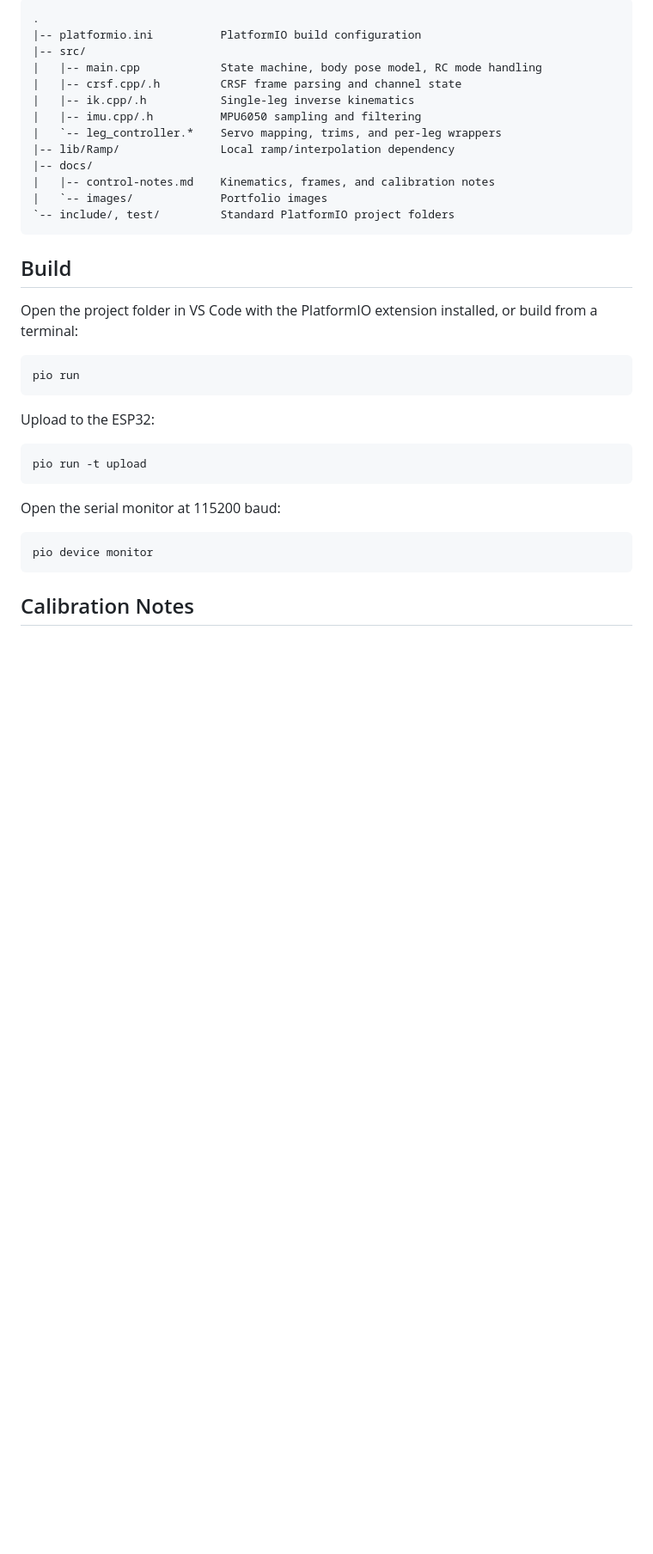
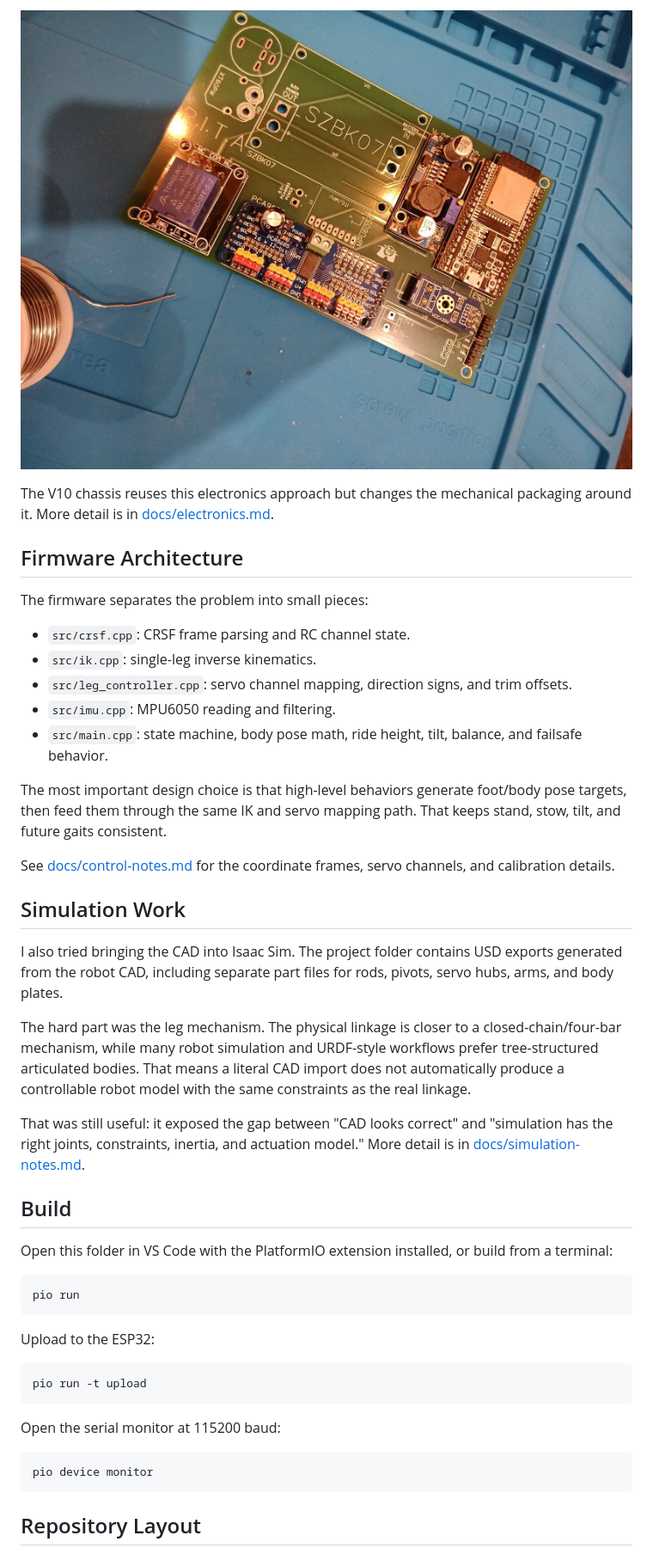
Before and after one commit to Blacksheep909/Domino-ESP32-Quadruped, a Markdown page: README.md, the part around the change printed below. Shown: that part at 86% size. Drawn GitHub-style; pictures changed too: docs/images/assembled-pcb.jpg (added); blank space fills up the shorter version.

````diff
--- a/README.md
+++ b/README.md
@@ -57,23 +76,33 @@ The firmware is designed to fail safe: if the CRSF link is lost for long enough,
 
-```text
-.
-|-- platformio.ini          PlatformIO build configuration
-|-- src/
-|   |-- main.cpp            State machine, body pose model, RC mode handling
-|   |-- crsf.cpp/.h         CRSF frame parsing and channel state
-|   |-- ik.cpp/.h           Single-leg inverse kinematics
-|   |-- imu.cpp/.h          MPU6050 sampling and filtering
-|   `-- leg_controller.*    Servo mapping, trims, and per-leg wrappers
-|-- lib/Ramp/               Local ramp/interpolation dependency
-|-- docs/
-|   |-- control-notes.md    Kinematics, frames, and calibration notes
-|   `-- images/             Portfolio images
-`-- include/, test/         Standard PlatformIO project folders
-```
+![Assembled PCB](docs/images/assembled-pcb.jpg)
+
+The V10 chassis reuses this electronics approach but changes the mechanical packaging around it. More detail is in [docs/electronics.md](docs/electronics.md).
+
+## Firmware Architecture
+
+The firmware separates the problem into small pieces:
+
+- `src/crsf.cpp`: CRSF frame parsing and RC channel state.
+- `src/ik.cpp`: single-leg inverse kinematics.
+- `src/leg_controller.cpp`: servo channel mapping, direction signs, and trim offsets.
+- `src/imu.cpp`: MPU6050 reading and filtering.
+- `src/main.cpp`: state machine, body pose math, ride height, tilt, balance, and failsafe behavior.
+
+The most important design choice is that high-level behaviors generate foot/body pose targets, then feed them through the same IK and servo mapping path. That keeps stand, stow, tilt, and future gaits consistent.
+
+See [docs/control-notes.md](docs/control-notes.md) for the coordinate frames, servo channels, and calibration details.
+
+## Simulation Work
+
+I also tried bringing the CAD into Isaac Sim. The project folder contains USD exports generated from the robot CAD, including separate part files for rods, pivots, servo hubs, arms, and body plates.
+
+The hard part was the leg mechanism. The physical linkage is closer to a closed-chain/four-bar mechanism, while many robot simulation and URDF-style workflows prefer tree-structured articulated bodies. That means a literal CAD import does not automatically produce a controllable robot model with the same constraints as the real linkage.
+
+That was still useful: it exposed the gap between "CAD looks correct" and "simulation has the right joints, constraints, inertia, and actuation model." More detail is in [docs/simulation-notes.md](docs/simulation-notes.md).
 
 ## Build
 
-Open the project folder in VS Code with the PlatformIO extension installed, or build from a terminal:
+Open this folder in VS Code with the PlatformIO extension installed, or build from a terminal:
 
 ```powershell
 pio run
@@ -91,5 +120,5 @@ Open the serial monitor at 115200 baud:
 pio device monitor
 ```
 
-## Calibration Notes
+## Repository Layout
 
````
Also changed, not shown: other parts of README.md (+66 -39 lines), docs/electronics.md (added, +56 -0 lines), docs/media-wishlist.md (added, +26 -0 lines), docs/simulation-notes.md (added, +38 -0 lines), docs/images/cad-full-side.png (added), docs/images/electronics-bay-v1.jpg (added), docs/images/nitro-pcb-render.png (added).
